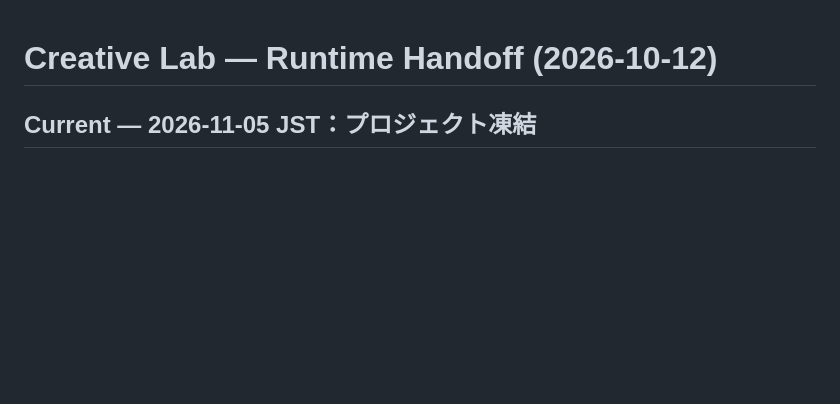
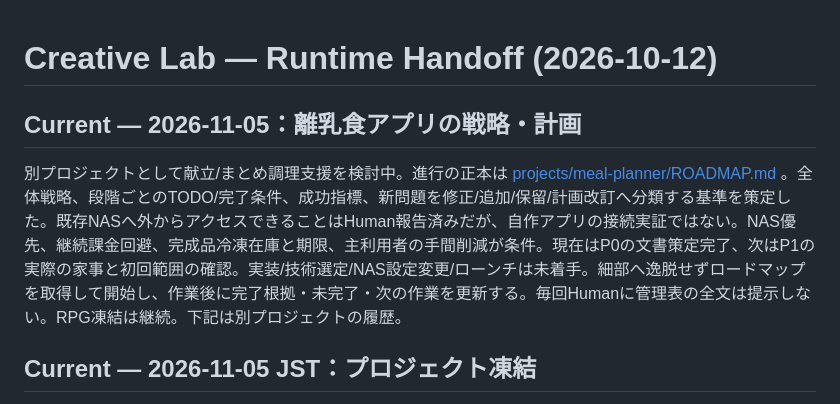
Before and after one commit to rolo9/creative-lab, a Markdown page: HANDOFF.md, the part around the change. GitHub-like rendering; blank space fills up the shorter version.

Commit message:
Record active planning scope and prevent detail-first project drift

```diff
--- a/HANDOFF.md
+++ b/HANDOFF.md
@@ -1,4 +1,8 @@
 # Creative Lab — Runtime Handoff (2026-10-12)
+
+## Current — 2026-11-05：離乳食アプリの戦略・計画
+別プロジェクトとして献立/まとめ調理支援を検討中。進行の正本は [projects/meal-planner/ROADMAP.md](projects/meal-planner/ROADMAP.md) 。全体戦略、段階ごとのTODO/完了条件、成功指標、新問題を修正/追加/保留/計画改訂へ分類する基準を策定した。既存NASへ外からアクセスできることはHuman報告済みだが、自作アプリの接続実証ではない。NAS優先、継続課金回避、完成品冷凍在庫と期限、主利用者の手間削減が条件。現在はP0の文書策定完了、次はP1の実際の家事と初回範囲の確認。実装/技術選定/NAS設定変更/ローンチは未着手。細部へ逸脱せずロードマップを取得して開始し、作業後に完了根拠・未完了・次の作業を更新する。毎回Humanに管理表の全文は提示しない。RPG凍結は継続。下記は別プロジェクトの履歴。
+
 
 ## Current — 2026-11-05 JST：プロジェクト凍結
 Humanの明示指示「一旦、このプロジェクトも凍結します」により、士官候補生シミュレーションRPGの企画・脚本・調査・実装を凍結。Humanから明示的な再開指示があるまで自動継続しない。既存の試作、脚本、PR、サイトは保存し、削除・マージ・再配信は行わない。凍結を完成・成功・恒久廃止の判断へ読み替えない。
```
